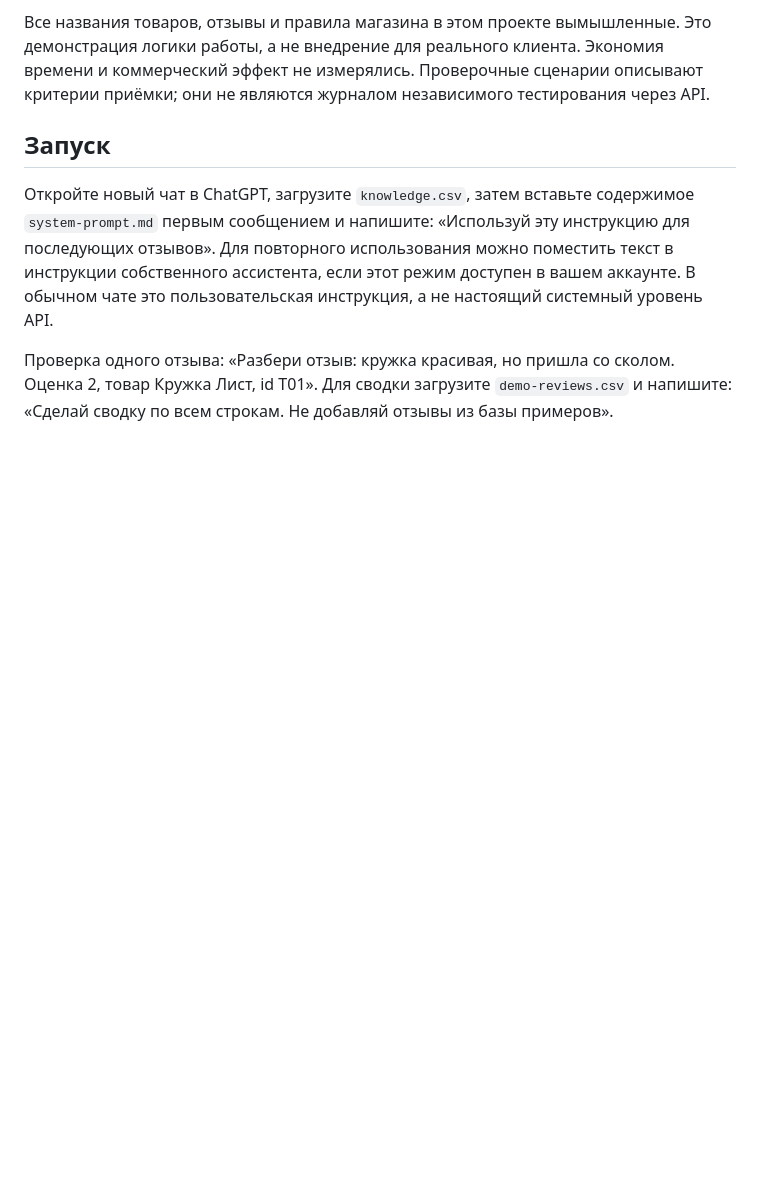
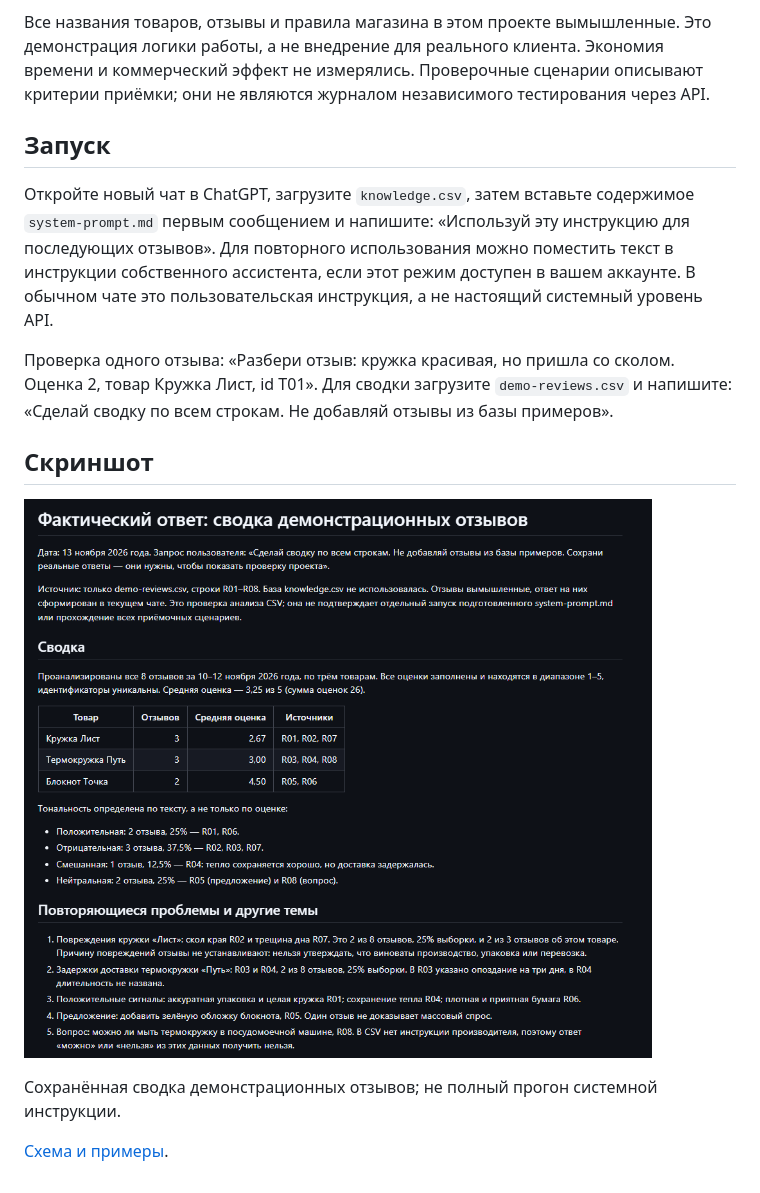
Before and after one commit to cifrarik812/review-assistant, a Markdown page: README.md, the part around the change. Rendered like a GitHub page; pictures changed too: docs/screenshot.png (added); blank space fills up the shorter version.

Commit message:
Add user screenshot with accurate caption

```diff
--- a/README.md
+++ b/README.md
@@ -26,3 +26,14 @@
 Откройте новый чат в ChatGPT, загрузите `knowledge.csv`, затем вставьте содержимое `system-prompt.md` первым сообщением и напишите: «Используй эту инструкцию для последующих отзывов». Для повторного использования можно поместить текст в инструкции собственного ассистента, если этот режим доступен в вашем аккаунте. В обычном чате это пользовательская инструкция, а не настоящий системный уровень API.
 
 Проверка одного отзыва: «Разбери отзыв: кружка красивая, но пришла со сколом. Оценка 2, товар Кружка Лист, id T01». Для сводки загрузите `demo-reviews.csv` и напишите: «Сделай сводку по всем строкам. Не добавляй отзывы из базы примеров».
+
+
+
+
+## Скриншот
+
+![Пример работы](docs/screenshot.png)
+
+Сохранённая сводка демонстрационных отзывов; не полный прогон системной инструкции.
+
+[Схема и примеры](EXAMPLES.md).
```
